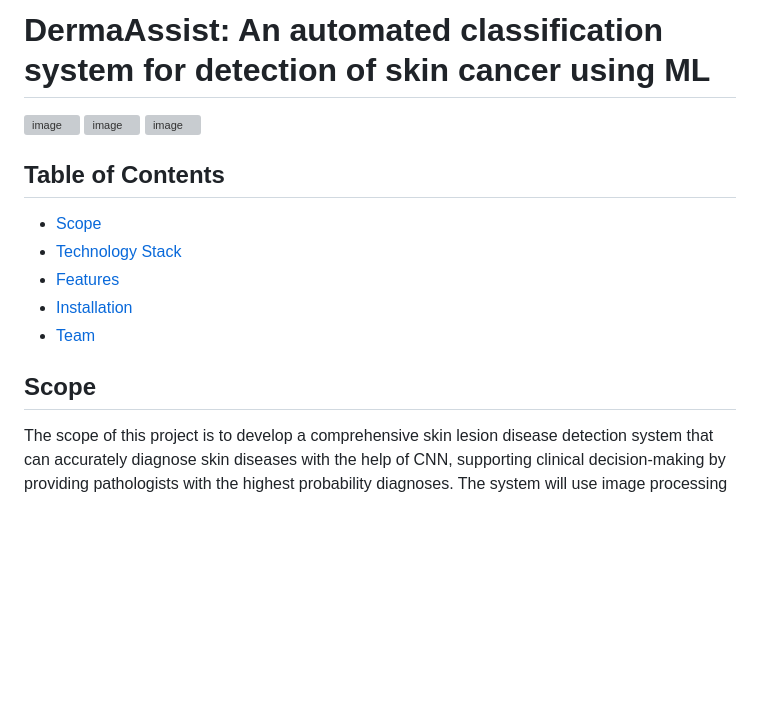
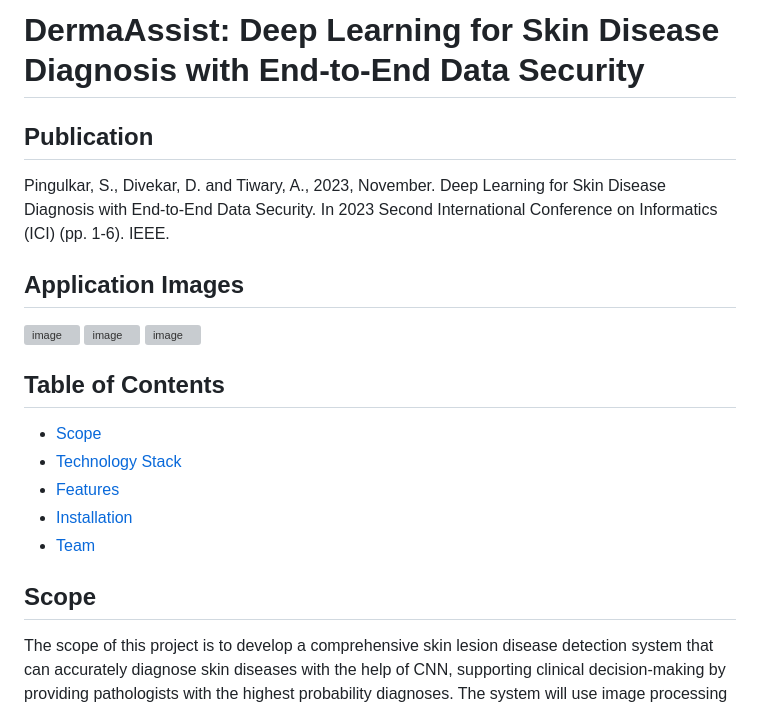
Before and after one commit to shriya02-coder/DermaAssist, a Markdown page: README.md, the part around the change. Rendered like a GitHub page; blank space fills up the shorter version; grey boxes are pictures that could not be loaded.

```diff
--- a/README.md
+++ b/README.md
@@ -1,4 +1,9 @@
-# DermaAssist: An automated classification system for detection of skin cancer using ML
+# DermaAssist: Deep Learning for Skin Disease Diagnosis with End-to-End Data Security
+
+## Publication
+Pingulkar, S., Divekar, D. and Tiwary, A., 2023, November. Deep Learning for Skin Disease Diagnosis with End-to-End Data Security. In 2023 Second International Conference on Informatics (ICI) (pp. 1-6). IEEE.
+
+## Application Images
 ![image](https://github.com/DITI2209/DermaAssist/assets/87538625/a4ba485e-37bc-4404-ba32-d17a58b6aadd)
 ![image](https://github.com/DITI2209/DermaAssist/assets/87538625/5c92a268-58d8-4aef-8e87-9077053d75fb)
 ![image](https://github.com/DITI2209/DermaAssist/assets/87538625/081b8487-30b1-45a9-b05c-d9d522ccda30)
@@ -12,7 +17,6 @@
 - [Team](#team)
 
 ## Scope
-
 The scope of this project is to develop a comprehensive skin lesion disease detection system that can accurately diagnose skin diseases with the help of CNN, supporting clinical decision-making by providing pathologists with the highest probability diagnoses. The system will use image processing techniques to analyse skin images and provide pathologists with an accurate diagnosis in a timely manner. The system will be able to differentiate between various types of skin lesions, including cancerous and non-cancerous lesions.
 
 The system will also enable pathologists to generate medical reports based on the diagnosis, which will include all relevant information about the patient's condition. It will also include a database to store patient data and medical reports.
```
